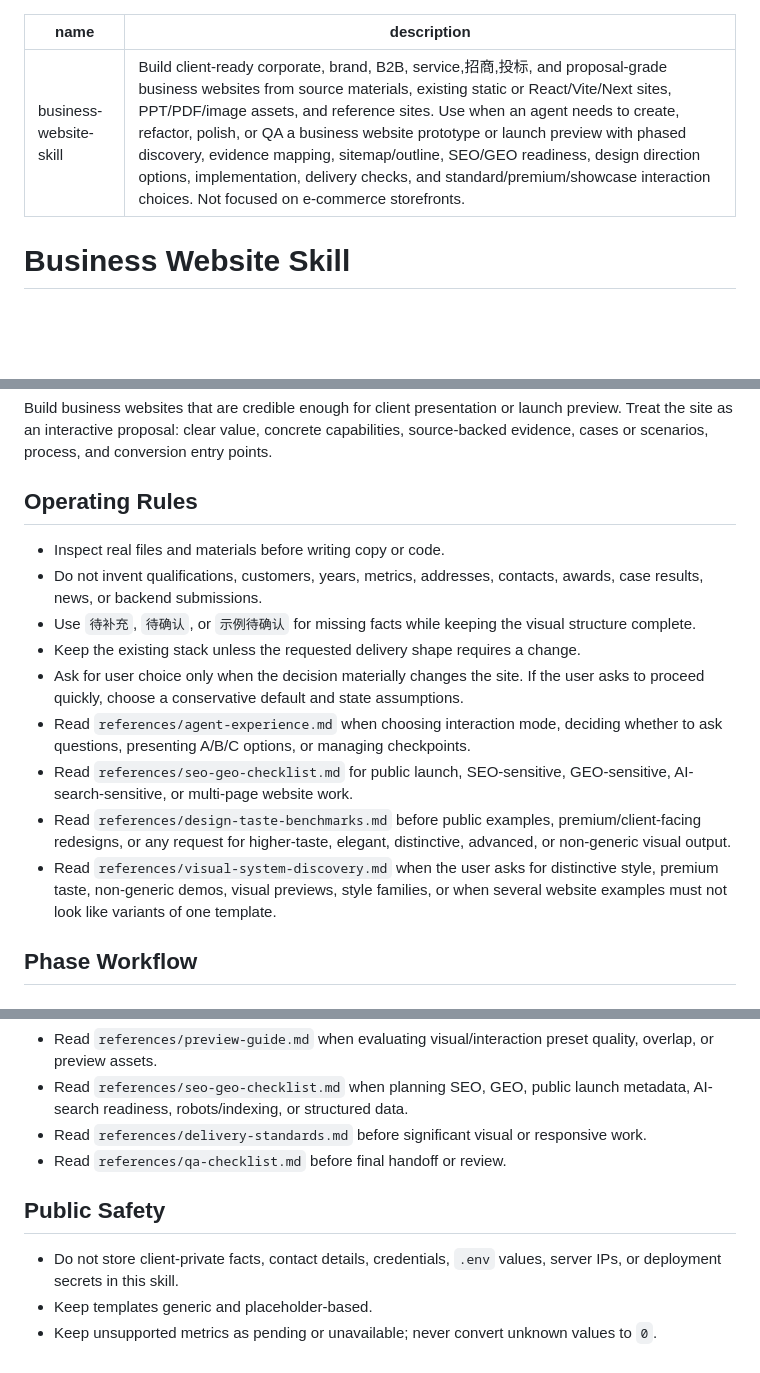
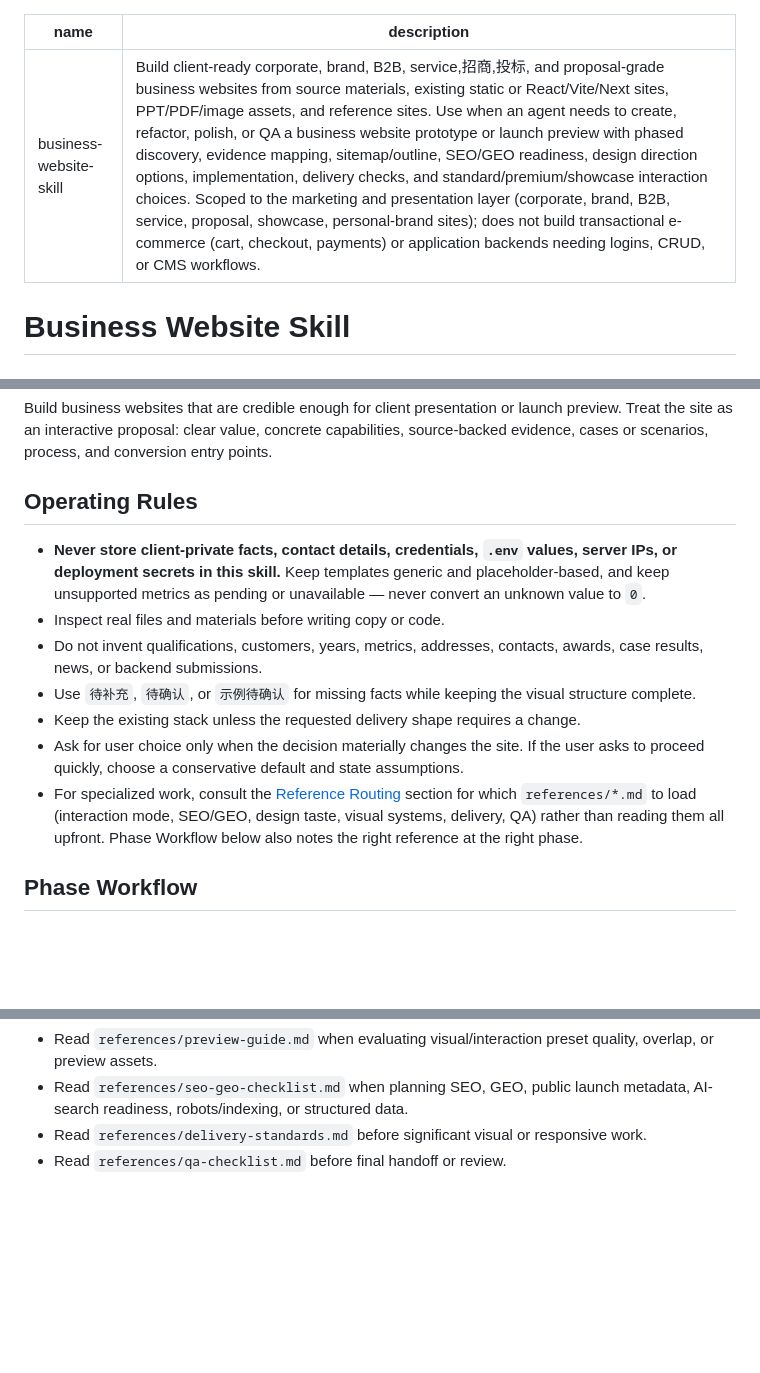
Before and after one commit to ChuluuMGL/business-website-skill, a Markdown page: SKILL.md, 3 parts joined by grey strips. Rendered like a GitHub page; blank space fills up the shorter version.

Commit message:
SKILL.md: move public-safety red line to top of Operating Rules, dedup reference guidance
Folds the standalone Public Safety section into the first Operating
Rule (highest priority), and replaces 4 duplicated per-reference
'Read references/x.md' rules with a single pointer to Reference
Routing. Updates the description scope to clarify the marketing/
presentation layer is in scope and transactional e-commerce / app
backends are not.

Co-Authored-By: Claude <noreply@anthropic.com>

```diff
--- a/SKILL.md
+++ b/SKILL.md
@@ -1,6 +1,6 @@
 ---
 name: business-website-skill
-description: Build client-ready corporate, brand, B2B, service,招商,投标, and proposal-grade business websites from source materials, existing static or React/Vite/Next sites, PPT/PDF/image assets, and reference sites. Use when an agent needs to create, refactor, polish, or QA a business website prototype or launch preview with phased discovery, evidence mapping, sitemap/outline, SEO/GEO readiness, design direction options, implementation, delivery checks, and standard/premium/showcase interaction choices. Not focused on e-commerce storefronts.
+description: Build client-ready corporate, brand, B2B, service,招商,投标, and proposal-grade business websites from source materials, existing static or React/Vite/Next sites, PPT/PDF/image assets, and reference sites. Use when an agent needs to create, refactor, polish, or QA a business website prototype or launch preview with phased discovery, evidence mapping, sitemap/outline, SEO/GEO readiness, design direction options, implementation, delivery checks, and standard/premium/showcase interaction choices. Scoped to the marketing and presentation layer (corporate, brand, B2B, service, proposal, showcase, personal-brand sites); does not build transactional e-commerce (cart, checkout, payments) or application backends needing logins, CRUD, or CMS workflows.
 ---
 
 # Business Website Skill
@@ -20,15 +20,13 @@ Build business websites that are credible enough for client presentation or laun
 
 ## Operating Rules
 
+- **Never store client-private facts, contact details, credentials, `.env` values, server IPs, or deployment secrets in this skill.** Keep templates generic and placeholder-based, and keep unsupported metrics as pending or unavailable — never convert an unknown value to `0`.
 - Inspect real files and materials before writing copy or code.
 - Do not invent qualifications, customers, years, metrics, addresses, contacts, awards, case results, news, or backend submissions.
 - Use `待补充`, `待确认`, or `示例待确认` for missing facts while keeping the visual structure complete.
 - Keep the existing stack unless the requested delivery shape requires a change.
 - Ask for user choice only when the decision materially changes the site. If the user asks to proceed quickly, choose a conservative default and state assumptions.
-- Read `references/agent-experience.md` when choosing interaction mode, deciding whether to ask questions, presenting A/B/C options, or managing checkpoints.
-- Read `references/seo-geo-checklist.md` for public launch, SEO-sensitive, GEO-sensitive, AI-search-sensitive, or multi-page website work.
-- Read `references/design-taste-benchmarks.md` before public examples, premium/client-facing redesigns, or any request for higher-taste, elegant, distinctive, advanced, or non-generic visual output.
-- Read `references/visual-system-discovery.md` when the user asks for distinctive style, premium taste, non-generic demos, visual previews, style families, or when several website examples must not look like variants of one template.
+- For specialized work, consult the [Reference Routing](#reference-routing) section for which `references/*.md` to load (interaction mode, SEO/GEO, design taste, visual systems, delivery, QA) rather than reading them all upfront. Phase Workflow below also notes the right reference at the right phase.
 
 ## Phase Workflow
 
@@ -176,9 +174,3 @@ Final response should include:
 - Read `references/seo-geo-checklist.md` when planning SEO, GEO, public launch metadata, AI-search readiness, robots/indexing, or structured data.
 - Read `references/delivery-standards.md` before significant visual or responsive work.
 - Read `references/qa-checklist.md` before final handoff or review.
-
-## Public Safety
-
-- Do not store client-private facts, contact details, credentials, `.env` values, server IPs, or deployment secrets in this skill.
-- Keep templates generic and placeholder-based.
-- Keep unsupported metrics as pending or unavailable; never convert unknown values to `0`.
```
